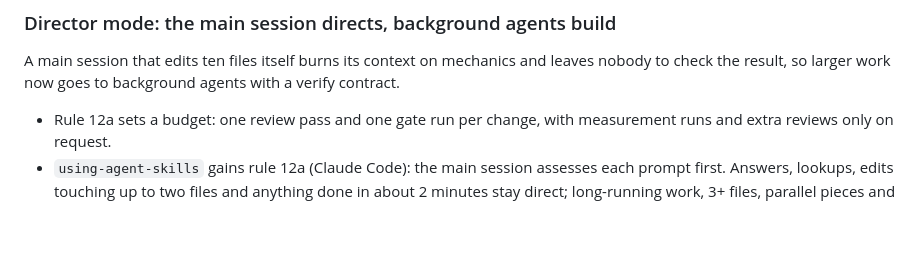
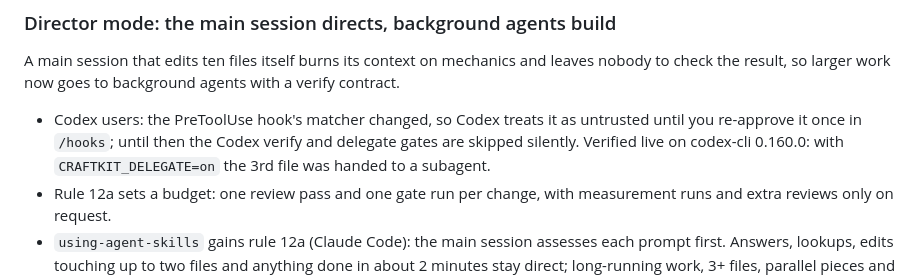
Before and after one commit to raditia/CraftKit, a Markdown page: CHANGELOG.md, the part around the change. GitHub-like rendering; blank space fills up the shorter version.

Commit message:
docs: Codex users re-approve the PreToolUse hook after upgrading
Co-Authored-By: Claude Opus 5.5 <noreply@anthropic.com>
Claude-Session: https://claude.ai/code/session_01WbsF1rZc7V4uTEBP6qxKna

```diff
--- a/CHANGELOG.md
+++ b/CHANGELOG.md
@@ -14,6 +14,7 @@ from the README header and this file's matching `## <version>` section for the r
 A main session that edits ten files itself burns its context on mechanics and leaves nobody
 to check the result, so larger work now goes to background agents with a verify contract.
 
+- Codex users: the PreToolUse hook's matcher changed, so Codex treats it as untrusted until you re-approve it once in `/hooks`; until then the Codex verify and delegate gates are skipped silently. Verified live on codex-cli 0.160.0: with `CRAFTKIT_DELEGATE=on` the 3rd file was handed to a subagent.
 - Rule 12a sets a budget: one review pass and one gate run per change, with measurement runs and extra reviews only on request.
 - `using-agent-skills` gains rule 12a (Claude Code): the main session assesses each prompt
   first. Answers, lookups, edits touching up to two files and anything done in about 2 minutes
```
